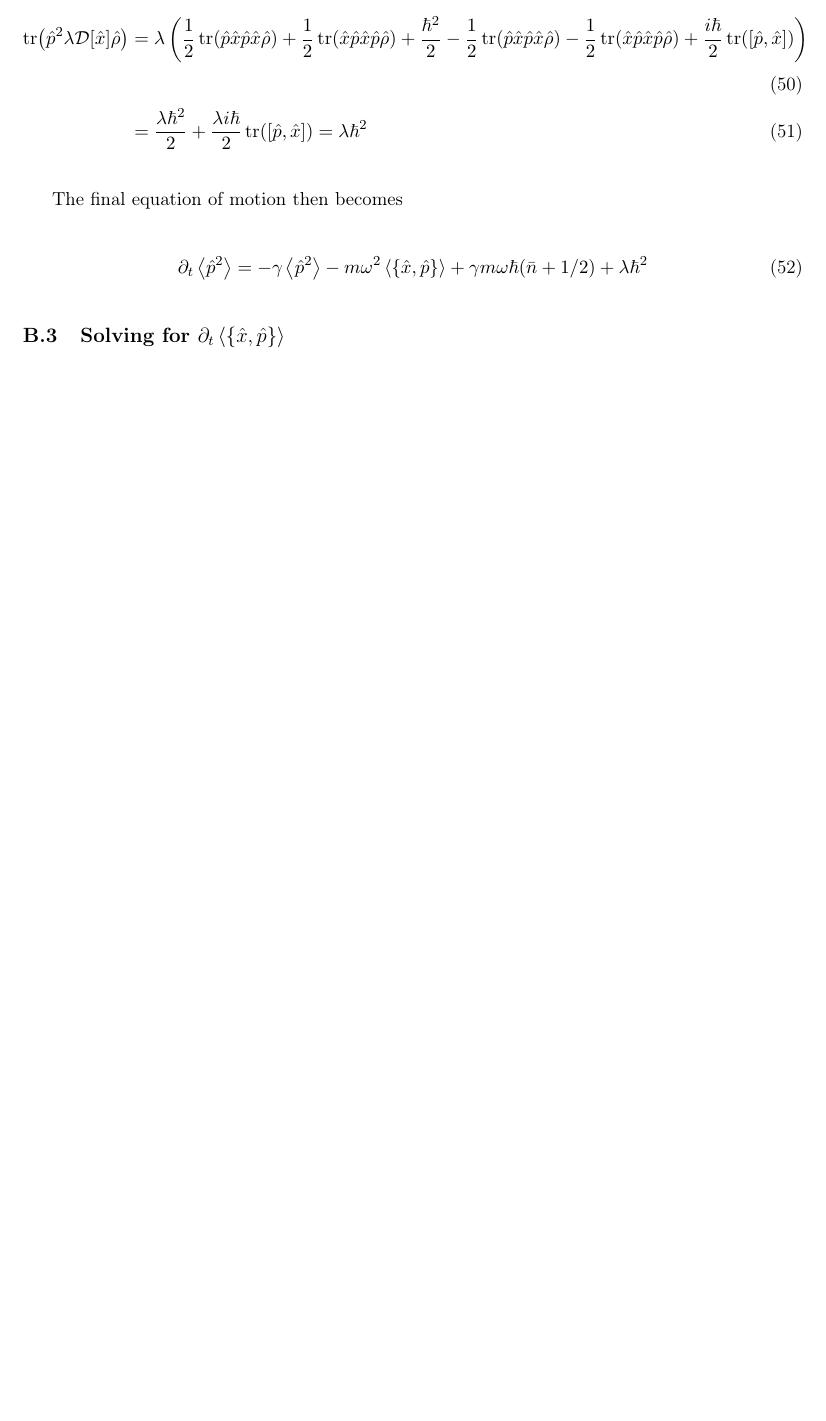
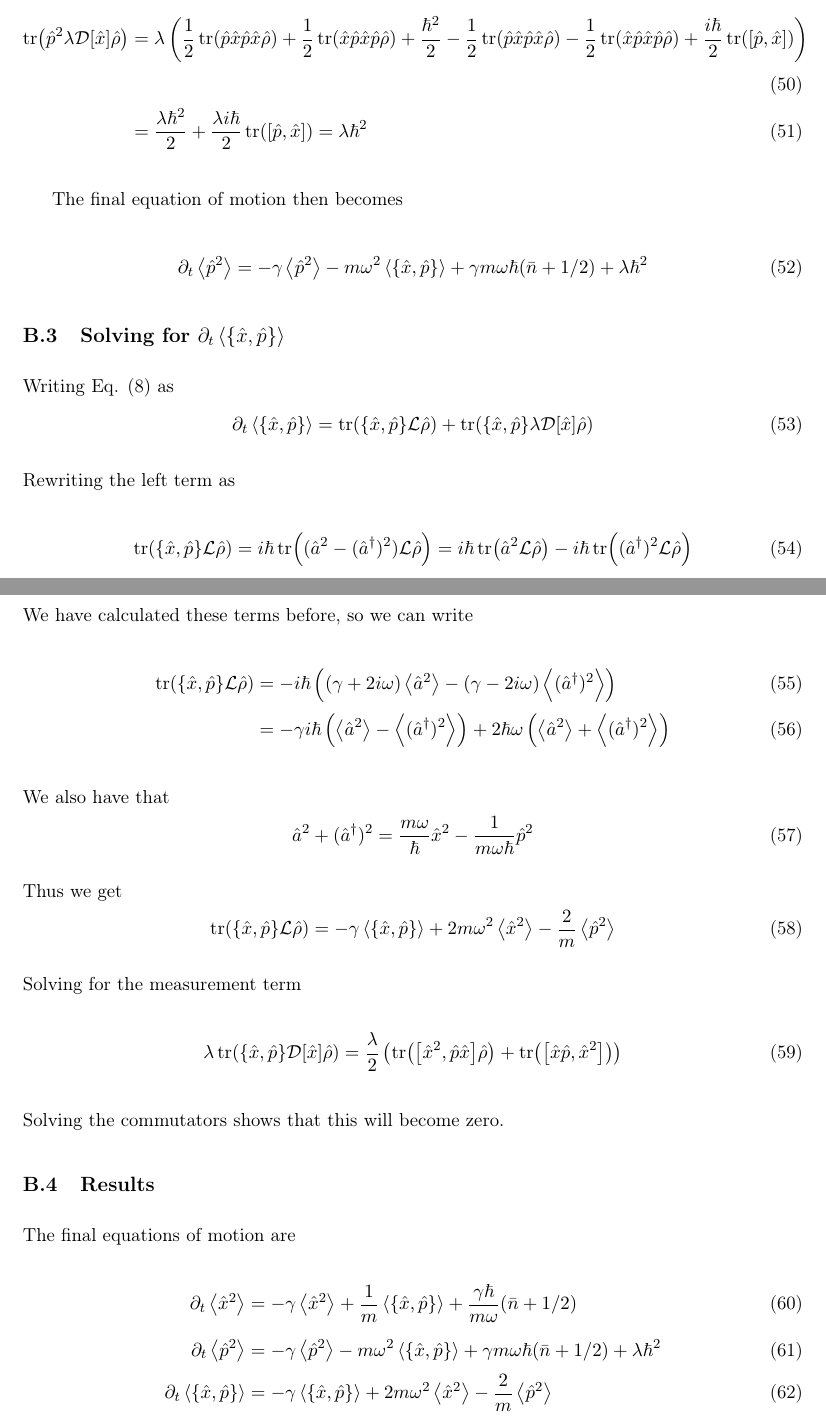
Before and after one commit to maxerikss/Bachelor_Project, a LaTeX thesis (Bachelor_Thesis/main.tex, which reads Bachelor_Thesis/paper/EOM.tex): part of page 10 of 10 before the commit and two parts of pages 10 and 11 of 11 after it, the two joined at a grey line, cut so that both start at the same text, the shorter picture padded with empty space. Compiled offline with pdfLaTeX.

Commit message:
done with equations of motion

```diff
--- a/Bachelor_Thesis/paper/EOM.tex
+++ b/Bachelor_Thesis/paper/EOM.tex
@@ -150,3 +150,37 @@ The final equation of motion then becomes
 \end{equation}
 
 \subsection{Solving for $\dt\expval{\acomm{\xop}{\pop}}$}
+Writing Eq. \eqref{eq:xp} as
+\begin{equation}
+    \dt\expval{\acomm{\xop}{\pop}} = \tr(\acomm{\xop}{\pop} \liouvillian \dmatrix) + \tr(\acomm{\xop}{\pop} \lambda \super{\xop} \dmatrix)
+\end{equation}
+Rewriting the left term as
+\begin{equation}
+    \tr(\acomm{\xop}{\pop}\liouvillian \dmatrix) = i\hbar \tr((\a^2 - (\ad)^2)\liouvillian \dmatrix) = i\hbar \tr(\a^2 \liouvillian \dmatrix) - i\hbar \tr((\ad)^2 \liouvillian \dmatrix)
+\end{equation}
+We have calculated these terms before, so we can write
+\begin{align}
+    \tr(\acomm{\xop}{\pop}\liouvillian \dmatrix) &= -i\hbar \left(  (\gamma + 2i\omega) \expval{\a^2} - (\gamma - 2 i \omega) \expval{(\ad)^2} \right)\\
+    &= -\gamma  i\hbar \left( \expval{\a^2} - \expval{(\ad)^2} \right) + 2\hbar\omega \left(\expval{\a^2} + \expval{(\ad)^2} \right)
+\end{align}
+We also have that
+\begin{equation}
+    \a^2 +(\ad)^2 = \frac{m\omega}{\hbar} \xop^2 - \frac{1}{m\omega \hbar} \pop^2
+\end{equation}
+Thus we get
+\begin{equation}
+    \tr(\acomm{\xop}{\pop}\liouvillian \dmatrix) =  -\gamma \expval{\acomm{\xop}{\pop}} + 2 m \omega^2 \expval{\xop^2} - \frac{2}{m} \expval{\pop^2}
+\end{equation}
+Solving for the measurement term
+\begin{align}
+    \lambda \tr(\acomm{\xop}{\pop}\super{\xop} \dmatrix) &= \frac{\lambda}{2} \left( \tr(\comm{\xop^2}{\pop\xop}\dmatrix) + \tr(\comm{\xop\pop}{\xop^2}) \right)
+\end{align}
+Solving the commutators shows that this will become zero.
+
+\subsection{Results}
+The final equations of motion are
+\begin{align}
+    \dt\expval{\xop^2} &= - \gamma \expval{\xop^2} + \frac{1}{m}\expval{\acomm{\xop}{\pop}} + \frac{\gamma \hbar}{m\omega}(\nbar + 1/2)\\
+    \dt\expval{\pop^2} &= -\gamma \expval{\pop^2} - m\omega^2 \expval{\acomm{\xop}{\pop}} + \gamma m \omega\hbar (\nbar + 1/2) + \lambda \hbar^2\\
+    \dt\expval{\acomm{\xop}{\pop}} &= -\gamma \expval{\acomm{\xop}{\pop}} + 2 m \omega^2 \expval{\xop^2} - \frac{2}{m} \expval{\pop^2}
+\end{align}
```
Also changed, not shown: Bachelor_Thesis/Bachelor_Thesis.pdf.
